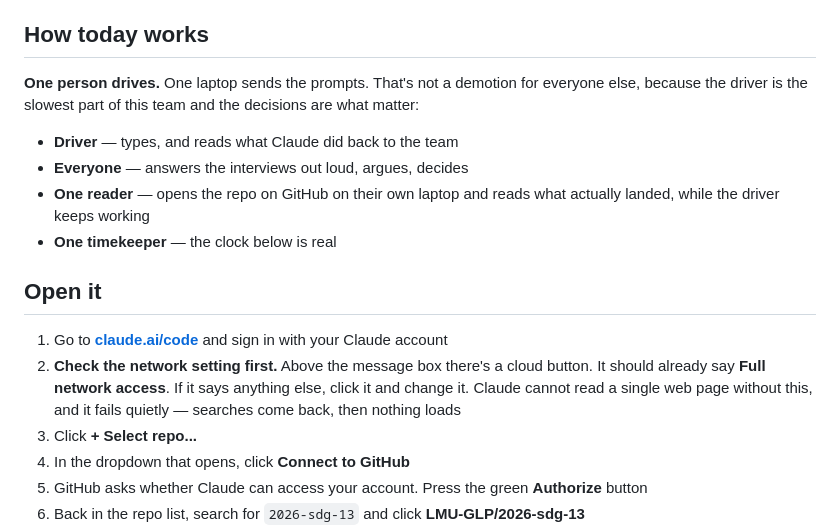
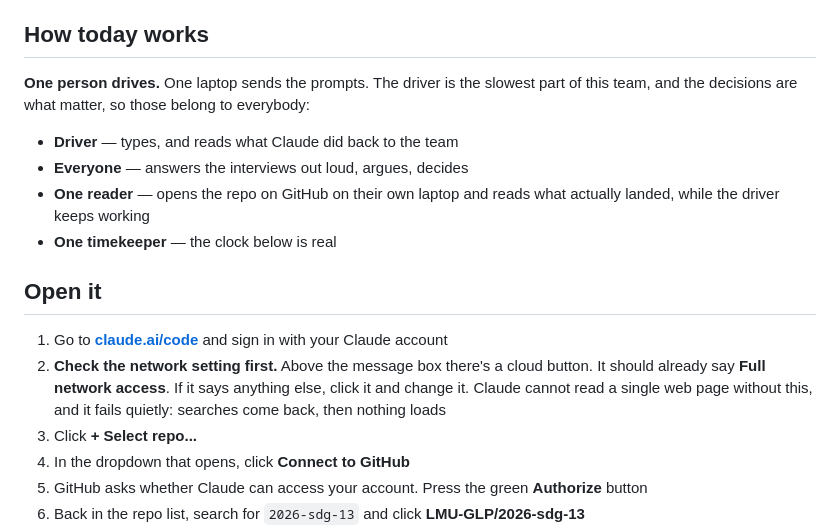
Before and after one commit to LMU-GLP/2026-sdg-13, a Markdown page: session-2.md, the part around one of its changes. Drawn GitHub-style.

```diff
--- a/session-2.md
+++ b/session-2.md
@@ -10,9 +10,9 @@ public URL, and a pitch you've said out loud once.
 
 ## How today works
 
-**One person drives.** One laptop sends the prompts. That's not a demotion for
-everyone else, because the driver is the slowest part of this team and the
-decisions are what matter:
+**One person drives.** One laptop sends the prompts. The driver is the slowest
+part of this team, and the decisions are what matter, so those belong to
+everybody:
 
 - **Driver** — types, and reads what Claude did back to the team
 - **Everyone** — answers the interviews out loud, argues, decides
@@ -27,7 +27,7 @@ decisions are what matter:
 2. **Check the network setting first.** Above the message box there's a cloud
    button. It should already say **Full network access**. If it says anything
    else, click it and change it. Claude cannot read a single web page without
-   this, and it fails quietly — searches come back, then nothing loads
+   this, and it fails quietly: searches come back, then nothing loads
 3. Click **+ Select repo...**
 4. In the dropdown that opens, click **Connect to GitHub**
 5. GitHub asks whether Claude can access your account. Press the green
```
Also changed, not shown: other parts of session-2.md (+3 -2 lines).
